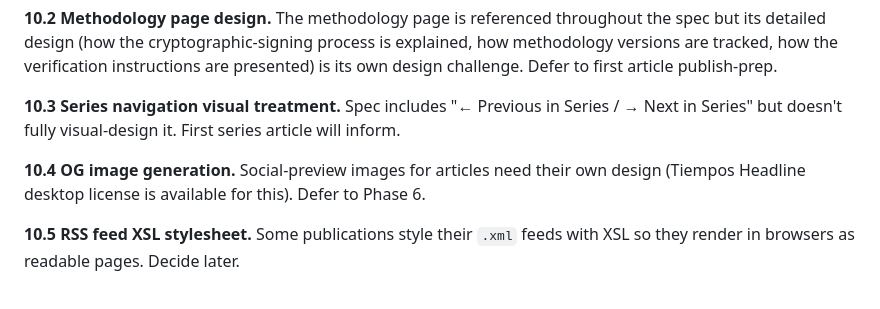
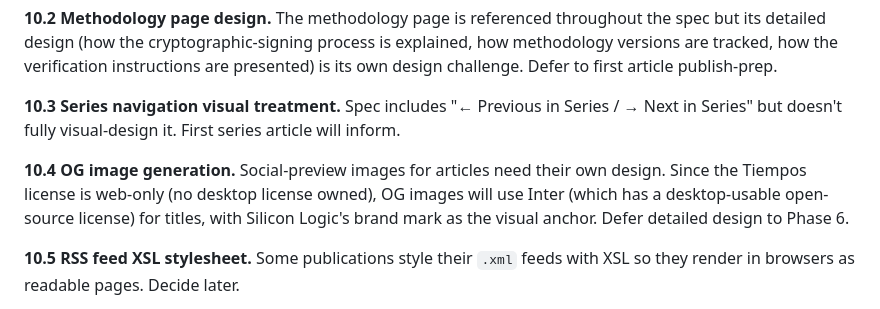
Before and after one commit to Vargix/silicon-logic-site, a Markdown page: docs/design/site-design-system-v1.md, the part around the change. Drawn GitHub-style.

Commit message:
Correct typography license scope in spec §10.4
Spec previously suggested Tiempos Headline desktop license could be used
for OG image generation. Actual purchase from Klim is web-only license,
not web+desktop. Updated §10.4 to reflect: OG images will use Inter
(open-source, desktop-usable) for titles when designed in Phase 6.

No design decisions change. Documentation correction only.

Co-Authored-By: Claude <noreply@anthropic.com>

```diff
--- a/docs/design/site-design-system-v1.md
+++ b/docs/design/site-design-system-v1.md
@@ -1242,7 +1242,7 @@ Documented for future Phase work, not blocking v1.
 
 **10.3 Series navigation visual treatment.** Spec includes "← Previous in Series / → Next in Series" but doesn't fully visual-design it. First series article will inform.
 
-**10.4 OG image generation.** Social-preview images for articles need their own design (Tiempos Headline desktop license is available for this). Defer to Phase 6.
+**10.4 OG image generation.** Social-preview images for articles need their own design. Since the Tiempos license is web-only (no desktop license owned), OG images will use Inter (which has a desktop-usable open-source license) for titles, with Silicon Logic's brand mark as the visual anchor. Defer detailed design to Phase 6.
 
 **10.5 RSS feed XSL stylesheet.** Some publications style their `.xml` feeds with XSL so they render in browsers as readable pages. Decide later.
 
```
